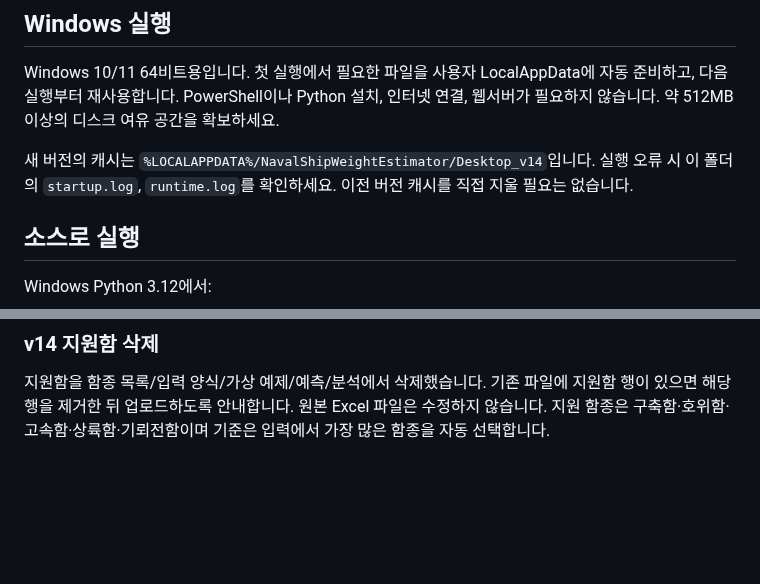
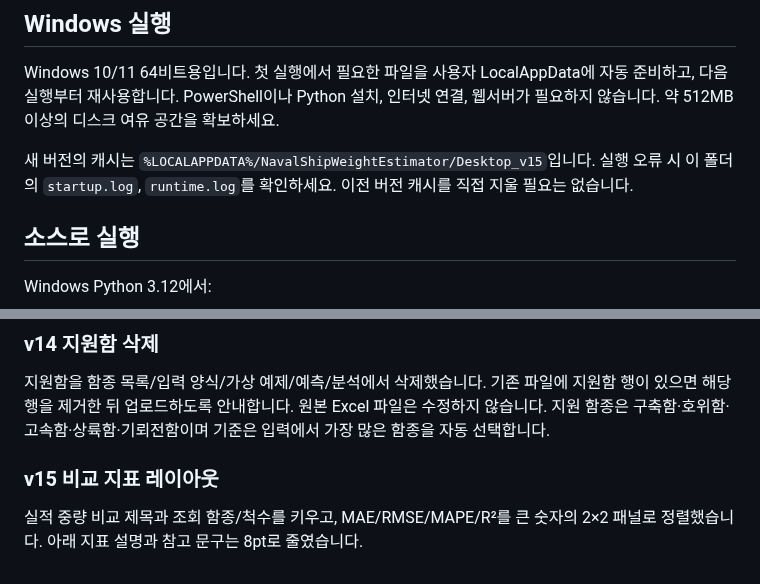
Before and after one commit to 21227386/regression-analysis, a Markdown page: README.md, 2 parts joined by grey strips. Rendered like a GitHub page; blank space fills up the shorter version.

```diff
--- a/README.md
+++ b/README.md
@@ -35,7 +35,7 @@ Windows 데스크톱 GUI에서 실적함 엑셀로 회귀계수를 산출하고,
 
 Windows 10/11 64비트용입니다. 첫 실행에서 필요한 파일을 사용자 LocalAppData에 자동 준비하고, 다음 실행부터 재사용합니다. PowerShell이나 Python 설치, 인터넷 연결, 웹서버가 필요하지 않습니다. 약 512MB 이상의 디스크 여유 공간을 확보하세요.
 
-새 버전의 캐시는 `%LOCALAPPDATA%/NavalShipWeightEstimator/Desktop_v14`입니다. 실행 오류 시 이 폴더의 `startup.log`, `runtime.log`를 확인하세요. 이전 버전 캐시를 직접 지울 필요는 없습니다.
+새 버전의 캐시는 `%LOCALAPPDATA%/NavalShipWeightEstimator/Desktop_v15`입니다. 실행 오류 시 이 폴더의 `startup.log`, `runtime.log`를 확인하세요. 이전 버전 캐시를 직접 지울 필요는 없습니다.
 
 ## 소스로 실행
 
@@ -102,3 +102,7 @@ Insights & 3D의 실적/예측 비교 점과 3D 곡면/로그 공간 평면의
 ### v14 지원함 삭제
 
 지원함을 함종 목록/입력 양식/가상 예제/예측/분석에서 삭제했습니다. 기존 파일에 지원함 행이 있으면 해당 행을 제거한 뒤 업로드하도록 안내합니다. 원본 Excel 파일은 수정하지 않습니다. 지원 함종은 구축함·호위함·고속함·상륙함·기뢰전함이며 기준은 입력에서 가장 많은 함종을 자동 선택합니다.
+
+### v15 비교 지표 레이아웃
+
+실적 중량 비교 제목과 조회 함종/척수를 키우고, MAE/RMSE/MAPE/R²를 큰 숫자의 2×2 패널로 정렬했습니다. 아래 지표 설명과 참고 문구는 8pt로 줄였습니다.
```
Also changed, not shown: docs/model-preview.png, 4 other files.
